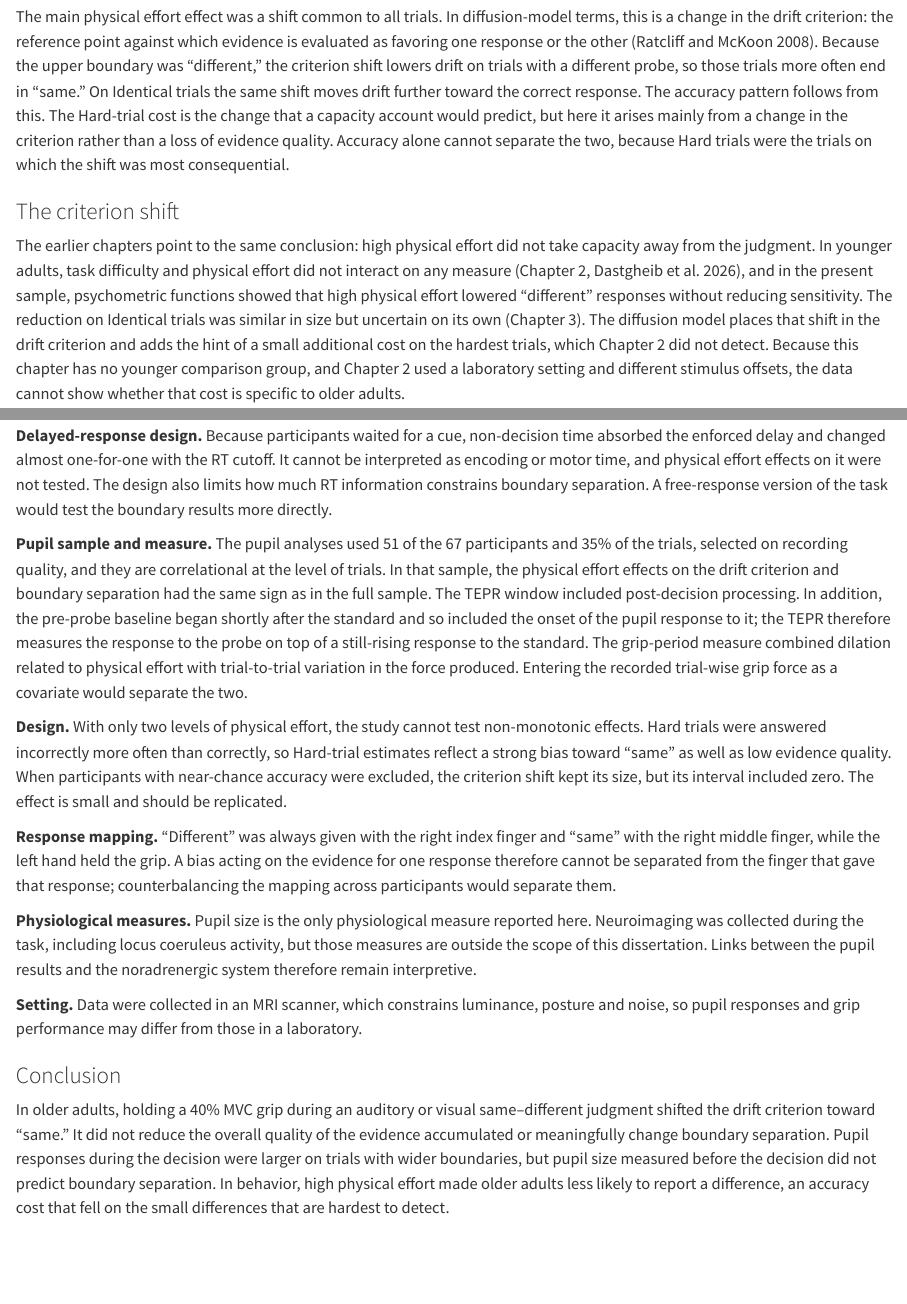
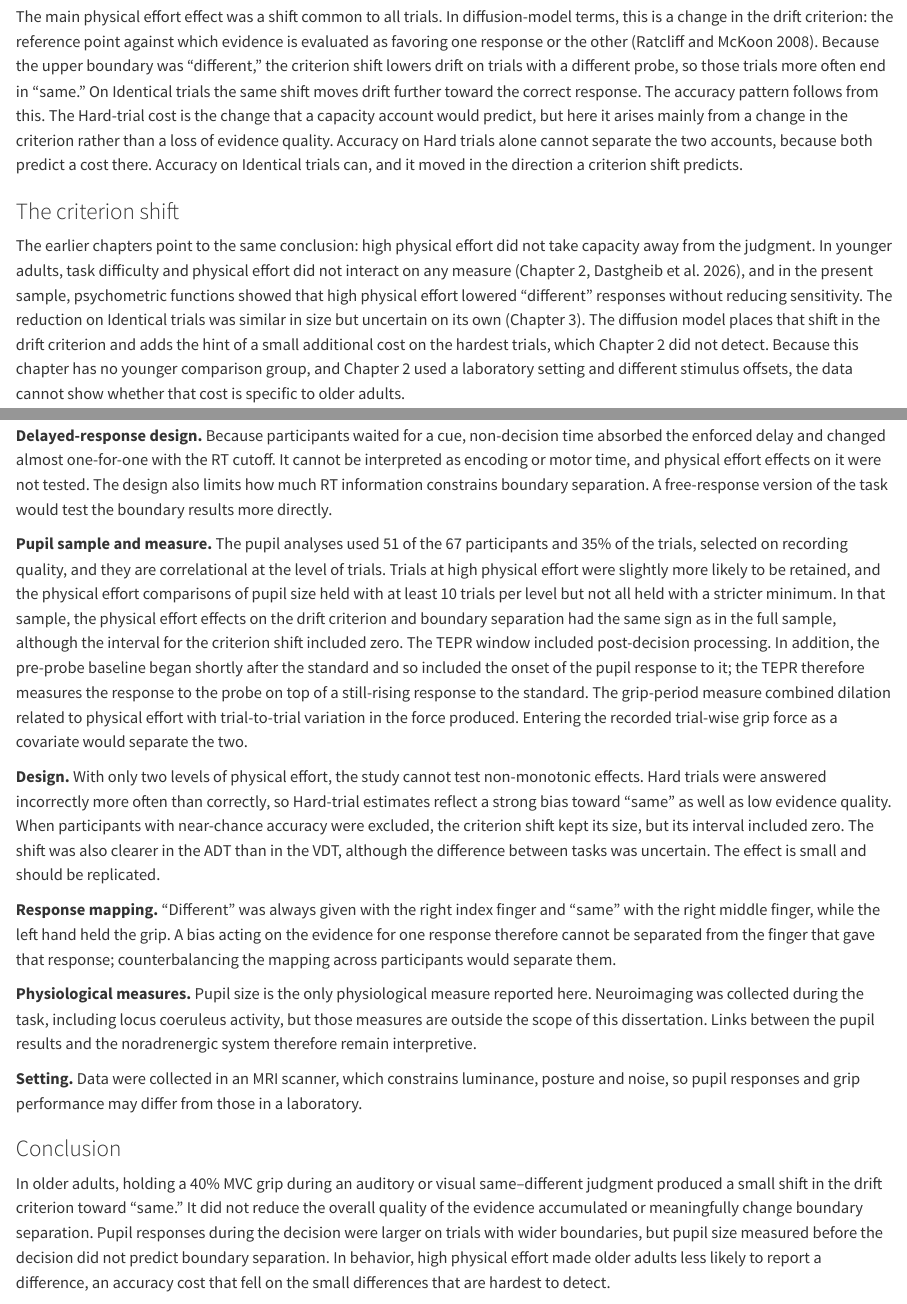
Before and after one commit to mohdasti/UCR_PhD_Dissertation, a Quarto document (Chapter_4_DDM_Older_Adults.qmd): the page in a window 1100 px wide, from 13680 px down, and a second part further down, joined at a grey line. Rendered offline with R 4.5, knitr and Pandoc in place of Quarto, with nearby package versions; some code elsewhere in the file could not run offline.

Commit message:
Sync Chapter 4 Discussion from modeling-pupil-DDM @ fb4b751
Align section 4.1, the pupil-sample limitation, the ADT note, and the Conclusion with the revised results. Fix the abstract quotation mark around same, and name the capacity and policy accounts in the Chapter 1 overview.

Co-authored-by: Cursor <cursoragent@cursor.com>

````diff
--- a/Chapter_4_DDM_Older_Adults.qmd
+++ b/Chapter_4_DDM_Older_Adults.qmd
@@ -215,7 +215,7 @@
 
 The capacity account made two predictions: high physical effort should reduce evidence quality, and this loss should be largest on the hardest trials [@Kahneman1973-jw; @Wickens2008-pj]. The physical effort × stimulus term, which measures evidence quality, was close to zero, and its interval allowed a small decline but not a large one. In the model that let the physical effort effects vary with task difficulty, physical effort lowered drift more on Hard than on Easy trials, but that contrast only just excluded zero, and the model did not predict better than the model without the interaction (`r elpd_s("delta_elpd_M2_vs_M1", "se_delta_elpd_M2_vs_M1")`; @tbl-ch4-model-comparison; @tbl-ch4-m2-interactions). The data therefore leave room for a small capacity cost on the hardest discriminations, in addition to the criterion shift.
 
-The main physical effort effect was a shift common to all trials. In diffusion-model terms, this is a change in the drift criterion: the reference point against which evidence is evaluated as favoring one response or the other [@Ratcliff2008-fj]. Because the upper boundary was "different," the criterion shift lowers drift on trials with a different probe, so those trials more often end in "same." On Identical trials the same shift moves drift further toward the correct response. The accuracy pattern follows from this. The Hard-trial cost is the change that a capacity account would predict, but here it arises mainly from a change in the criterion rather than a loss of evidence quality. Accuracy alone cannot separate the two, because Hard trials were the trials on which the shift was most consequential.
+The main physical effort effect was a shift common to all trials. In diffusion-model terms, this is a change in the drift criterion: the reference point against which evidence is evaluated as favoring one response or the other [@Ratcliff2008-fj]. Because the upper boundary was "different," the criterion shift lowers drift on trials with a different probe, so those trials more often end in "same." On Identical trials the same shift moves drift further toward the correct response. The accuracy pattern follows from this. The Hard-trial cost is the change that a capacity account would predict, but here it arises mainly from a change in the criterion rather than a loss of evidence quality. Accuracy on Hard trials alone cannot separate the two accounts, because both predict a cost there. Accuracy on Identical trials can, and it moved in the direction a criterion shift predicts.
 
 ### The criterion shift {#sec-ch4-4-2}
 
@@ -243,9 +243,9 @@
 
 **Delayed-response design.** Because participants waited for a cue, non-decision time absorbed the enforced delay and changed almost one-for-one with the RT cutoff. It cannot be interpreted as encoding or motor time, and physical effort effects on it were not tested. The design also limits how much RT information constrains boundary separation. A free-response version of the task would test the boundary results more directly.
 
-**Pupil sample and measure.** The pupil analyses used `r v("n_pupil_final_subjects")` of the `r v("n_final")` participants and `r av("pupil_pct_kept")`% of the trials, selected on recording quality, and they are correlational at the level of trials. In that sample, the physical effort effects on the drift criterion and boundary separation had the same sign as in the full sample. The TEPR window included post-decision processing. In addition, the pre-probe baseline began shortly after the standard and so included the onset of the pupil response to it; the TEPR therefore measures the response to the probe on top of a still-rising response to the standard. The grip-period measure combined dilation related to physical effort with trial-to-trial variation in the force produced. Entering the recorded trial-wise grip force as a covariate would separate the two.
+**Pupil sample and measure.** The pupil analyses used `r v("n_pupil_final_subjects")` of the `r v("n_final")` participants and `r av("pupil_pct_kept")`% of the trials, selected on recording quality, and they are correlational at the level of trials. Trials at high physical effort were slightly more likely to be retained, and the physical effort comparisons of pupil size held with at least 10 trials per level but not all held with a stricter minimum. In that sample, the physical effort effects on the drift criterion and boundary separation had the same sign as in the full sample, although the interval for the criterion shift included zero. The TEPR window included post-decision processing. In addition, the pre-probe baseline began shortly after the standard and so included the onset of the pupil response to it; the TEPR therefore measures the response to the probe on top of a still-rising response to the standard. The grip-period measure combined dilation related to physical effort with trial-to-trial variation in the force produced. Entering the recorded trial-wise grip force as a covariate would separate the two.
 
-**Design.** With only two levels of physical effort, the study cannot test non-monotonic effects. Hard trials were answered incorrectly more often than correctly, so Hard-trial estimates reflect a strong bias toward "same" as well as low evidence quality. When participants with near-chance accuracy were excluded, the criterion shift kept its size, but its interval included zero. The effect is small and should be replicated.
+**Design.** With only two levels of physical effort, the study cannot test non-monotonic effects. Hard trials were answered incorrectly more often than correctly, so Hard-trial estimates reflect a strong bias toward "same" as well as low evidence quality. When participants with near-chance accuracy were excluded, the criterion shift kept its size, but its interval included zero. The shift was also clearer in the ADT than in the VDT, although the difference between tasks was uncertain. The effect is small and should be replicated.
 
 **Response mapping.** "Different" was always given with the right index finger and "same" with the right middle finger, while the left hand held the grip. A bias acting on the evidence for one response therefore cannot be separated from the finger that gave that response; counterbalancing the mapping across participants would separate them.
 
@@ -255,7 +255,7 @@
 
 ### Conclusion {#sec-ch4-4-6}
 
-In older adults, holding a 40% MVC grip during an auditory or visual same–different judgment shifted the drift criterion toward "same." It did not reduce the overall quality of the evidence accumulated or meaningfully change boundary separation. Pupil responses during the decision were larger on trials with wider boundaries, but pupil size measured before the decision did not predict boundary separation. In behavior, high physical effort made older adults less likely to report a difference, an accuracy cost that fell on the small differences that are hardest to detect.
+In older adults, holding a 40% MVC grip during an auditory or visual same–different judgment produced a small shift in the drift criterion toward "same." It did not reduce the overall quality of the evidence accumulated or meaningfully change boundary separation. Pupil responses during the decision were larger on trials with wider boundaries, but pupil size measured before the decision did not predict boundary separation. In behavior, high physical effort made older adults less likely to report a difference, an accuracy cost that fell on the small differences that are hardest to detect.
 
 ```{=latex}
 \ucrsmalltablesfalse
--- a/chapter4/SOURCE.txt
+++ b/chapter4/SOURCE.txt
@@ -1,6 +1,6 @@
 Chapter 4 assets, copied by tools/sync_ch4.py. Do not edit here.
 Source repo: modeling-pupil-DDM
-Source commit: 8b5187d
+Source commit: fb4b751
 Source file: reports/chap3_revised.qmd
 Tables: output/ddm_refits/runs/final_20261016/tables/final
 Figures: output/ddm_refits/runs/final_20261016/figures/final
````
Also changed, not shown: Chapter_1_General_Introduction.qmd (+1 -1 lines), index.qmd (+1 -1 lines).
